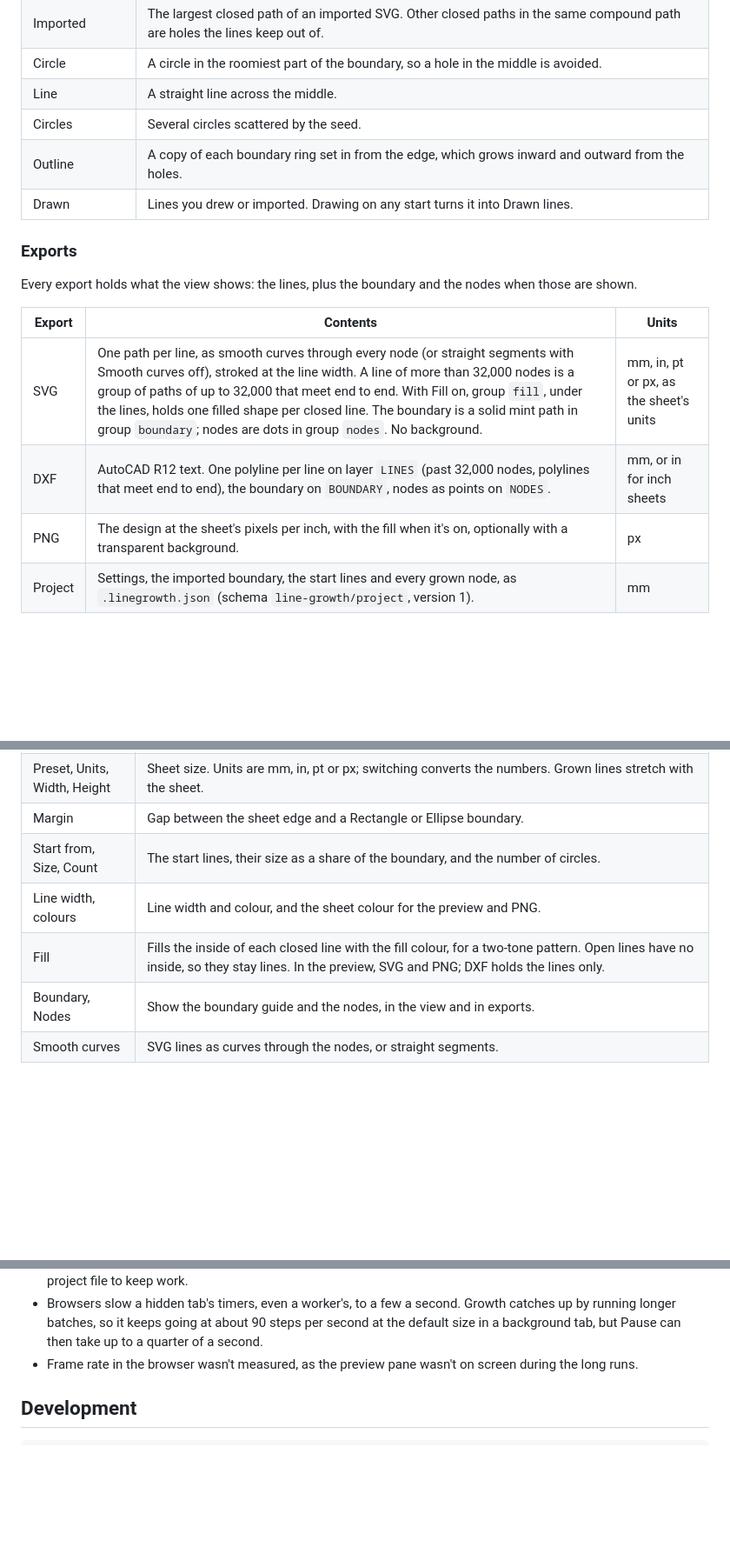
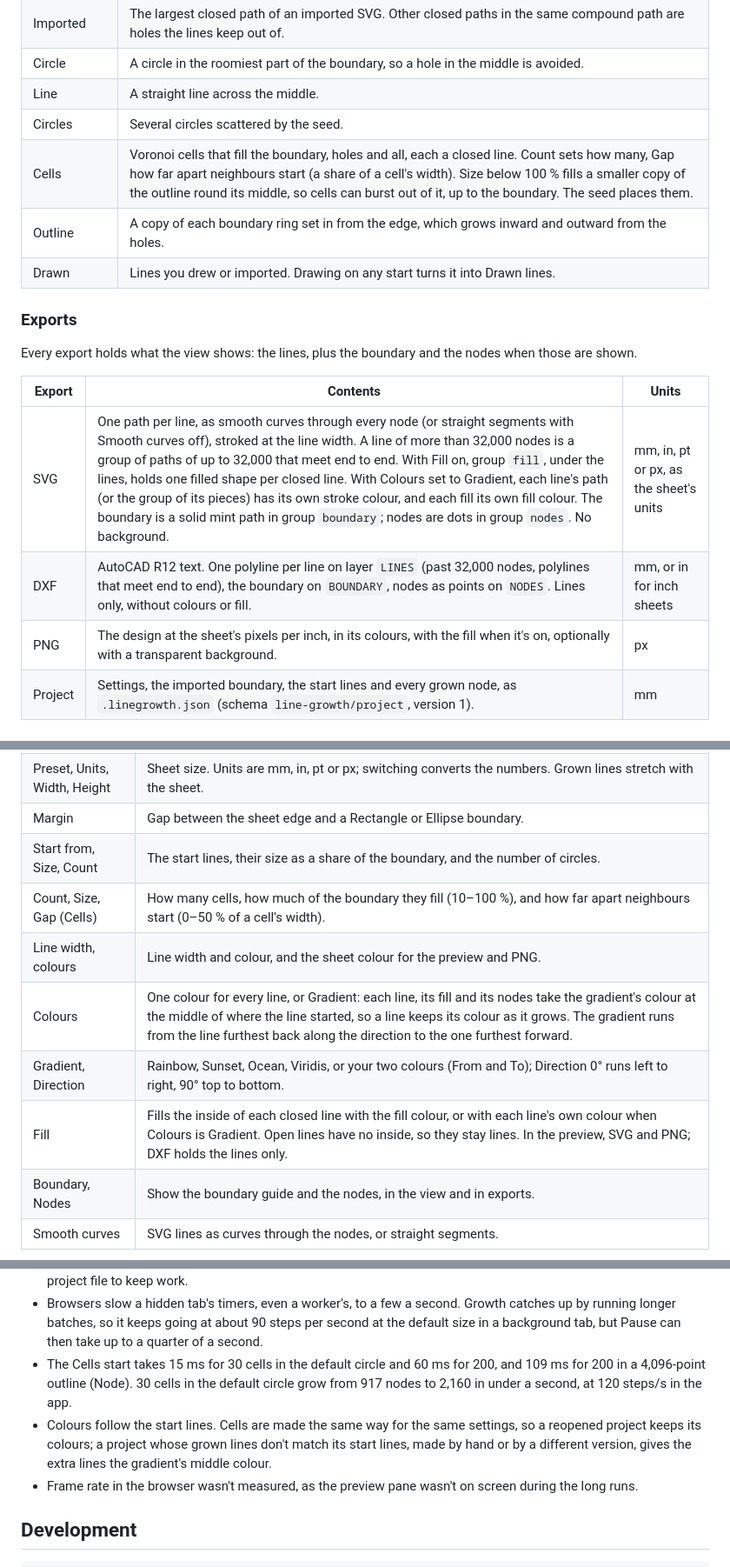
Before and after one commit to gil336699/line-growth, a Markdown page: README.md, 3 parts joined by grey strips. Shown at 87% size. Drawn GitHub-style; blank space fills up the shorter version.

```diff
--- a/README.md
+++ b/README.md
@@ -71,6 +74,7 @@ Pictures have no lines to grow. When Illustrator can't write a shape's look as S
 | Circle | A circle in the roomiest part of the boundary, so a hole in the middle is avoided. |
 | Line | A straight line across the middle. |
 | Circles | Several circles scattered by the seed. |
+| Cells | Voronoi cells that fill the boundary, holes and all, each a closed line. Count sets how many, Gap how far apart neighbours start (a share of a cell's width). Size below 100 % fills a smaller copy of the outline round its middle, so cells can burst out of it, up to the boundary. The seed places them. |
 | Outline | A copy of each boundary ring set in from the edge, which grows inward and outward from the holes. |
 | Drawn | Lines you drew or imported. Drawing on any start turns it into Drawn lines. |
 
@@ -80,9 +84,9 @@ Every export holds what the view shows: the lines, plus the boundary and the nod
 
 | Export | Contents | Units |
 | --- | --- | --- |
-| SVG | One path per line, as smooth curves through every node (or straight segments with Smooth curves off), stroked at the line width. A line of more than 32,000 nodes is a group of paths of up to 32,000 that meet end to end. With Fill on, group `fill`, under the lines, holds one filled shape per closed line. The boundary is a solid mint path in group `boundary`; nodes are dots in group `nodes`. No background. | mm, in, pt or px, as the sheet's units |
-| DXF | AutoCAD R12 text. One polyline per line on layer `LINES` (past 32,000 nodes, polylines that meet end to end), the boundary on `BOUNDARY`, nodes as points on `NODES`. | mm, or in for inch sheets |
-| PNG | The design at the sheet's pixels per inch, with the fill when it's on, optionally with a transparent background. | px |
+| SVG | One path per line, as smooth curves through every node (or straight segments with Smooth curves off), stroked at the line width. A line of more than 32,000 nodes is a group of paths of up to 32,000 that meet end to end. With Fill on, group `fill`, under the lines, holds one filled shape per closed line. With Colours set to Gradient, each line's path (or the group of its pieces) has its own stroke colour, and each fill its own fill colour. The boundary is a solid mint path in group `boundary`; nodes are dots in group `nodes`. No background. | mm, in, pt or px, as the sheet's units |
+| DXF | AutoCAD R12 text. One polyline per line on layer `LINES` (past 32,000 nodes, polylines that meet end to end), the boundary on `BOUNDARY`, nodes as points on `NODES`. Lines only, without colours or fill. | mm, or in for inch sheets |
+| PNG | The design at the sheet's pixels per inch, in its colours, with the fill when it's on, optionally with a transparent background. | px |
 | Project | Settings, the imported boundary, the start lines and every grown node, as `.linegrowth.json` (schema `line-growth/project`, version 1). | mm |
 
 ## Controls
@@ -103,8 +107,11 @@ Every export holds what the view shows: the lines, plus the boundary and the nod
 | Preset, Units, Width, Height | Sheet size. Units are mm, in, pt or px; switching converts the numbers. Grown lines stretch with the sheet. |
 | Margin | Gap between the sheet edge and a Rectangle or Ellipse boundary. |
 | Start from, Size, Count | The start lines, their size as a share of the boundary, and the number of circles. |
+| Count, Size, Gap (Cells) | How many cells, how much of the boundary they fill (10–100 %), and how far apart neighbours start (0–50 % of a cell's width). |
 | Line width, colours | Line width and colour, and the sheet colour for the preview and PNG. |
-| Fill | Fills the inside of each closed line with the fill colour, for a two-tone pattern. Open lines have no inside, so they stay lines. In the preview, SVG and PNG; DXF holds the lines only. |
+| Colours | One colour for every line, or Gradient: each line, its fill and its nodes take the gradient's colour at the middle of where the line started, so a line keeps its colour as it grows. The gradient runs from the line furthest back along the direction to the one furthest forward. |
+| Gradient, Direction | Rainbow, Sunset, Ocean, Viridis, or your two colours (From and To); Direction 0° runs left to right, 90° top to bottom. |
+| Fill | Fills the inside of each closed line with the fill colour, or with each line's own colour when Colours is Gradient. Open lines have no inside, so they stay lines. In the preview, SVG and PNG; DXF holds the lines only. |
 | Boundary, Nodes | Show the boundary guide and the nodes, in the view and in exports. |
 | Smooth curves | SVG lines as curves through the nodes, or straight segments. |
 
@@ -166,6 +175,8 @@ The crossing check costs about 10 % in ordinary growth. When settings are out of
 - PNG export is limited to 16,384 px a side and 120 megapixels, which browsers can draw. Use SVG for larger work.
 - The live design is kept in the browser's local storage, every 5 seconds while lines grow and whenever the page is hidden or closed. Local storage holds about 5 MB. Designs above roughly 100,000 nodes may not fit, so save a project file to keep work.
 - Browsers slow a hidden tab's timers, even a worker's, to a few a second. Growth catches up by running longer batches, so it keeps going at about 90 steps per second at the default size in a background tab, but Pause can then take up to a quarter of a second.
+- The Cells start takes 15 ms for 30 cells in the default circle and 60 ms for 200, and 109 ms for 200 in a 4,096-point outline (Node). 30 cells in the default circle grow from 917 nodes to 2,160 in under a second, at 120 steps/s in the app.
+- Colours follow the start lines. Cells are made the same way for the same settings, so a reopened project keeps its colours; a project whose grown lines don't match its start lines, made by hand or by a different version, gives the extra lines the gradient's middle colour.
 - Frame rate in the browser wasn't measured, as the preview pane wasn't on screen during the long runs.
 
 ## Development
```
Also changed, not shown: other parts of README.md (+12 -7 lines), CHANGELOG.md (+6 -0 lines), docs/cells.jpg (added), 2 other files.
